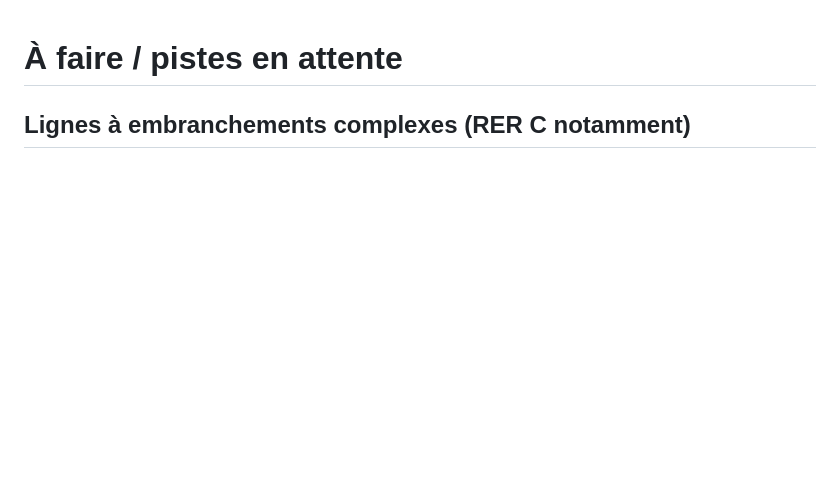
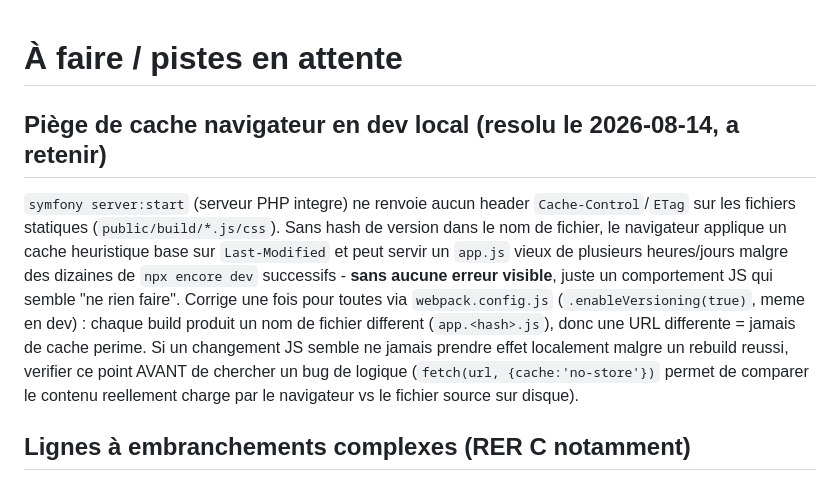
Before and after one commit to jujusilb/metroratp, a Markdown page: documentation/TODO.md, the part around the change. GitHub-like rendering; blank space fills up the shorter version.

```diff
--- a/documentation/TODO.md
+++ b/documentation/TODO.md
@@ -1,4 +1,17 @@
 # À faire / pistes en attente
+
+## Piège de cache navigateur en dev local (resolu le 2026-08-14, a retenir)
+
+`symfony server:start` (serveur PHP integre) ne renvoie aucun header `Cache-Control`/`ETag` sur
+les fichiers statiques (`public/build/*.js/css`). Sans hash de version dans le nom de fichier, le
+navigateur applique un cache heuristique base sur `Last-Modified` et peut servir un `app.js` vieux
+de plusieurs heures/jours malgre des dizaines de `npx encore dev` successifs - **sans aucune
+erreur visible**, juste un comportement JS qui semble "ne rien faire". Corrige une fois pour
+toutes via `webpack.config.js` (`.enableVersioning(true)`, meme en dev) : chaque build produit un
+nom de fichier different (`app.<hash>.js`), donc une URL differente = jamais de cache perime. Si
+un changement JS semble ne jamais prendre effet localement malgre un rebuild reussi, verifier ce
+point AVANT de chercher un bug de logique (`fetch(url, {cache:'no-store'})` permet de comparer le
+contenu reellement charge par le navigateur vs le fichier source sur disque).
 
 ## Lignes à embranchements complexes (RER C notamment)
 
```
Also changed, not shown: documentation/commande.md (+17 -0 lines).
